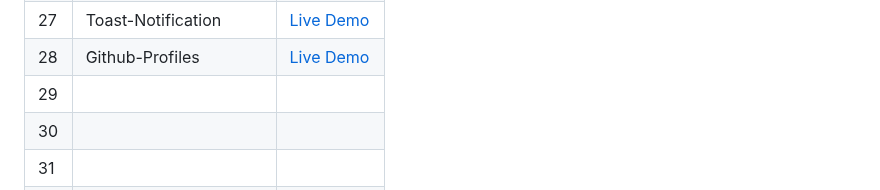
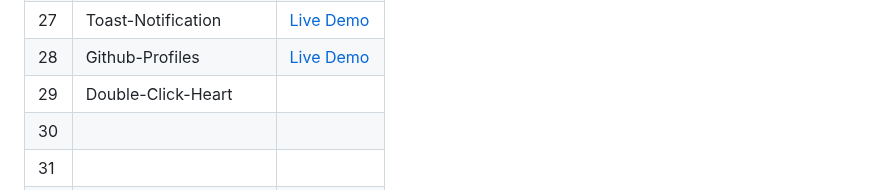
Before and after one commit to Hashuudev/50-Projects-in-50-Days, a Markdown page: README.md, the part around the change. Rendered like a GitHub page.

```diff
--- a/README.md
+++ b/README.md
@@ -34,7 +34,7 @@ Live Demo links aren't deployed yet. Stay Tuned!
 | 26 | Double-Vertical-Slider | [Live Demo](https://hashuudev-vertical-slider.netlify.app/) |
 | 27 | Toast-Notification | [Live Demo](https://hashuudev-toast-notification.netlify.app/) |
 | 28 | Github-Profiles | [Live Demo](https://hashuudev-github-profiles.netlify.app/) |
-| 29 |  |  |
+| 29 | Double-Click-Heart |  |
 | 30 |  |  |
 | 31 |  |  |
 | 32 |  |  |
```
